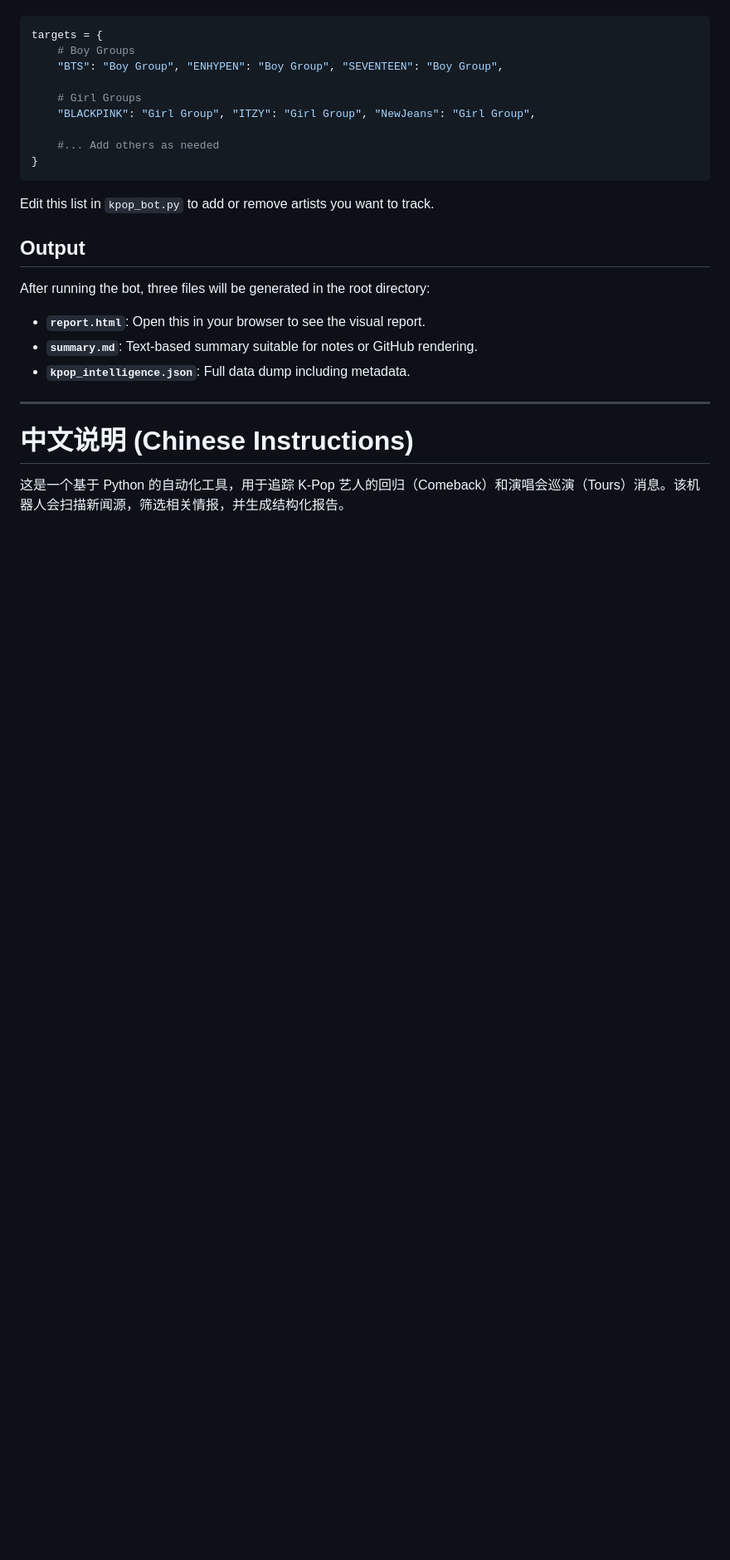
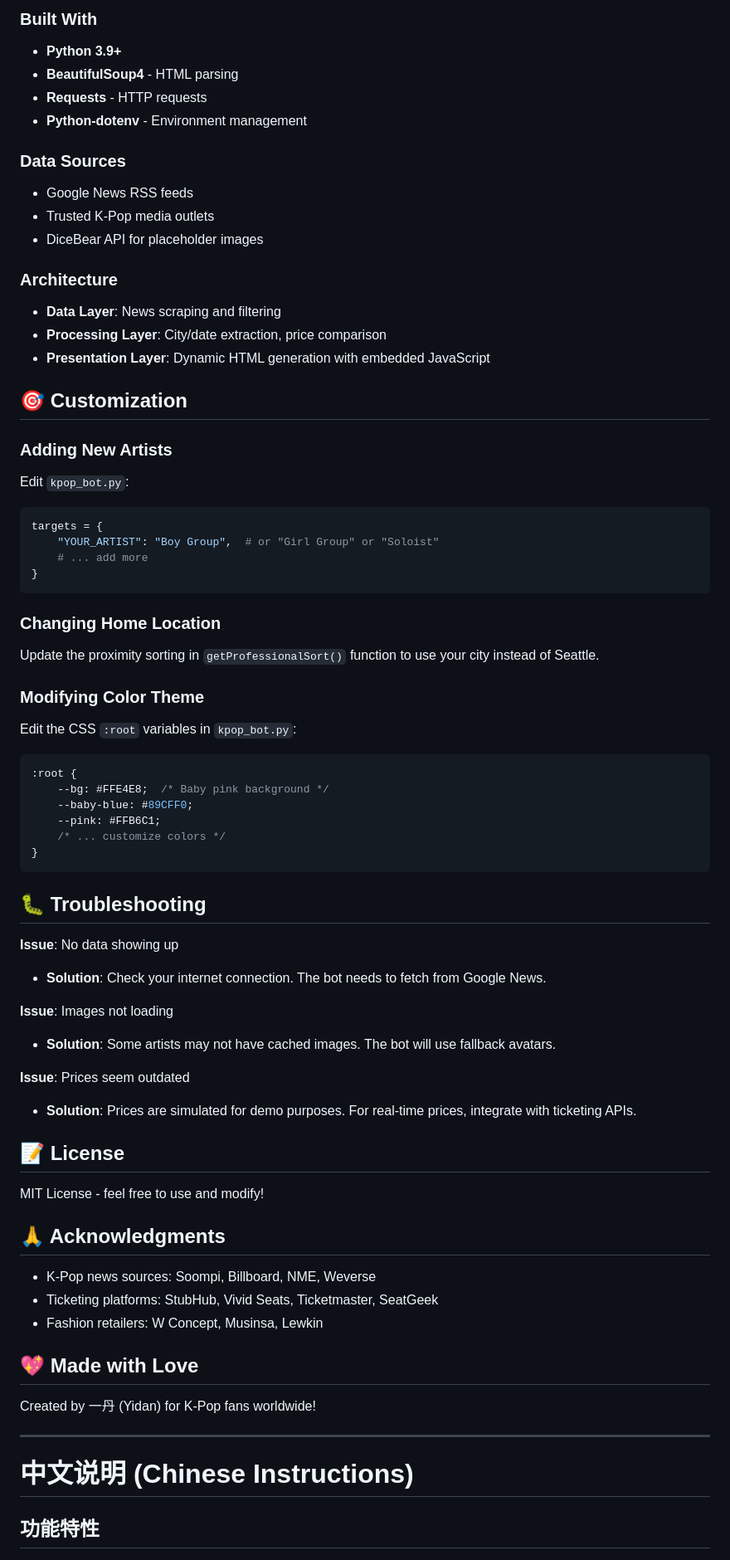
Before and after one commit to sunny-xia-ada/kpop-come-back-trackers, a Markdown page: README.md, the part around one of its changes. Shown at 83% size. Drawn GitHub-style; blank space fills up the shorter version.

````diff
--- a/README.md
+++ b/README.md
@@ -61,27 +136,72 @@ Currently, the list of artists to track is defined in the `__main__` block at th
+### Built With
+- **Python 3.9+**
+- **BeautifulSoup4** - HTML parsing
+- **Requests** - HTTP requests
+- **Python-dotenv** - Environment management
+
+### Data Sources
+- Google News RSS feeds
+- Trusted K-Pop media outlets
+- DiceBear API for placeholder images
+
+### Architecture
+- **Data Layer**: News scraping and filtering
+- **Processing Layer**: City/date extraction, price comparison
+- **Presentation Layer**: Dynamic HTML generation with embedded JavaScript
+
+## 🎯 Customization
+
+### Adding New Artists
+Edit `kpop_bot.py`:
 ```python
 targets = {
-    # Boy Groups
-    "BTS": "Boy Group", "ENHYPEN": "Boy Group", "SEVENTEEN": "Boy Group",
-
-    # Girl Groups
-    "BLACKPINK": "Girl Group", "ITZY": "Girl Group", "NewJeans": "Girl Group",
-
-    #... Add others as needed
+    "YOUR_ARTIST": "Boy Group",  # or "Girl Group" or "Soloist"
+    # ... add more
 }
 ```
 
-Edit this list in `kpop_bot.py` to add or remove artists you want to track.
+### Changing Home Location
+Update the proximity sorting in `getProfessionalSort()` function to use your city instead of Seattle.
 
-## Output
+### Modifying Color Theme
+Edit the CSS `:root` variables in `kpop_bot.py`:
+```css
+:root {
+    --bg: #FFE4E8;  /* Baby pink background */
+    --baby-blue: #89CFF0;
+    --pink: #FFB6C1;
+    /* ... customize colors */
+}
+```
 
-After running the bot, three files will be generated in the root directory:
-- **`report.html`**: Open this in your browser to see the visual report.
-- **`summary.md`**: Text-based summary suitable for notes or GitHub rendering.
-- **`kpop_intelligence.json`**: Full data dump including metadata.
+## 🐛 Troubleshooting
+
+**Issue**: No data showing up
+- **Solution**: Check your internet connection. The bot needs to fetch from Google News.
+
+**Issue**: Images not loading
+- **Solution**: Some artists may not have cached images. The bot will use fallback avatars.
+
+**Issue**: Prices seem outdated
+- **Solution**: Prices are simulated for demo purposes. For real-time prices, integrate with ticketing APIs.
+
+## 📝 License
+
+MIT License - feel free to use and modify!
+
+## 🙏 Acknowledgments
+
+- K-Pop news sources: Soompi, Billboard, NME, Weverse
+- Ticketing platforms: StubHub, Vivid Seats, Ticketmaster, SeatGeek
+- Fashion retailers: W Concept, Musinsa, Lewkin
+
+## 💖 Made with Love
+
+Created by 一丹 (Yidan) for K-Pop fans worldwide!
 
 ---
 
 # 中文说明 (Chinese Instructions)
 
-这是一个基于 Python 的自动化工具，用于追踪 K-Pop 艺人的回归（Comeback）和演唱会巡演（Tours）消息。该机器人会扫描新闻源，筛选相关情报，并生成结构化报告。
+## 功能特性
 
````
Also changed, not shown: other parts of README.md (+139 -98 lines).
